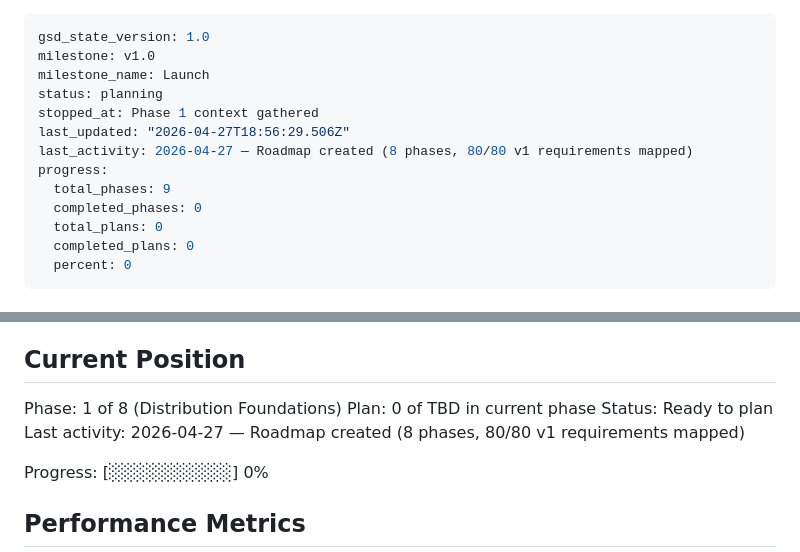
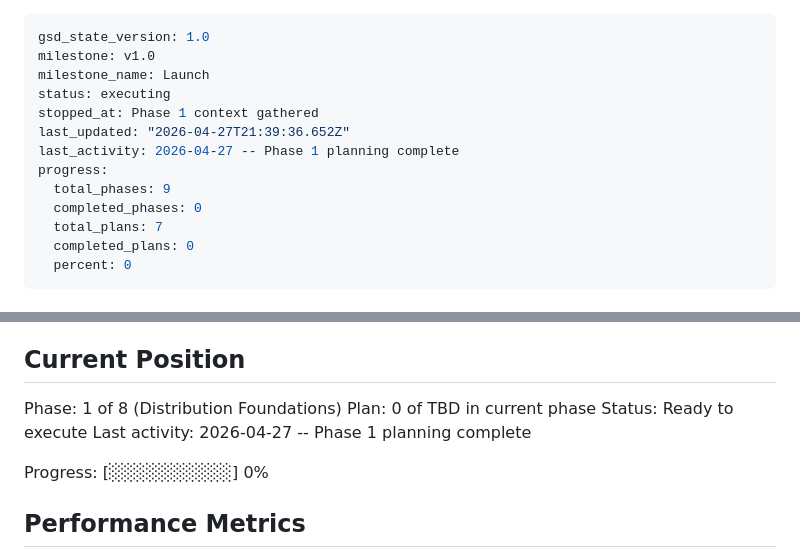
Before and after one commit to romatroskin/molebar, a Markdown page: .planning/STATE.md, 2 parts joined by grey strips. Drawn GitHub-style.

Commit message:
docs(01): finalize plans (7 plans, 4 waves) — coverage gates passed .planning/phases/01-distribution-foundations/ .planning/STATE.md

```diff
--- a/.planning/STATE.md
+++ b/.planning/STATE.md
@@ -2,14 +2,14 @@
 gsd_state_version: 1.0
 milestone: v1.0
 milestone_name: Launch
-status: planning
+status: executing
 stopped_at: Phase 1 context gathered
-last_updated: "2026-04-27T18:56:29.506Z"
-last_activity: 2026-04-27 — Roadmap created (8 phases, 80/80 v1 requirements mapped)
+last_updated: "2026-04-27T21:39:36.652Z"
+last_activity: 2026-04-27 -- Phase 1 planning complete
 progress:
   total_phases: 9
   completed_phases: 0
-  total_plans: 0
+  total_plans: 7
   completed_plans: 0
   percent: 0
 ---
@@ -27,8 +27,8 @@ See: .planning/PROJECT.md (updated 2026-04-27)
 
 Phase: 1 of 8 (Distribution Foundations)
 Plan: 0 of TBD in current phase
-Status: Ready to plan
-Last activity: 2026-04-27 — Roadmap created (8 phases, 80/80 v1 requirements mapped)
+Status: Ready to execute
+Last activity: 2026-04-27 -- Phase 1 planning complete
 
 Progress: [░░░░░░░░░░] 0%
 
```
Also changed, not shown: 2 other files.
